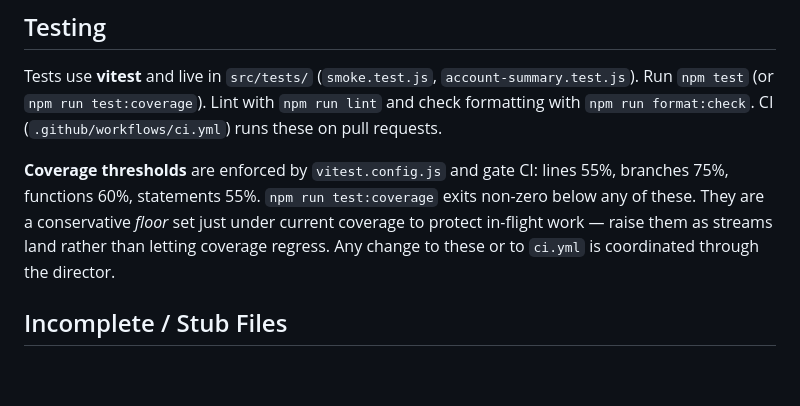
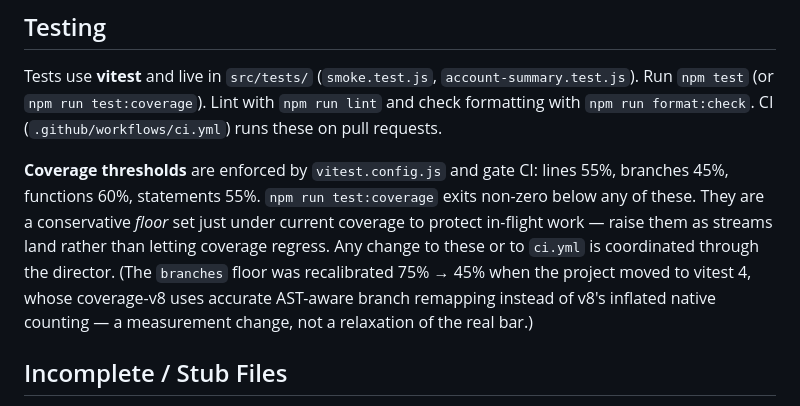
Before and after one commit to kevinthelago/github-pretty-readme, a Markdown page: CLAUDE.md, the part around the change. GitHub-like rendering; blank space fills up the shorter version.

Commit message:
docs: sync coverage-threshold note to vitest 4 branches floor (45%)
Follow-up to #96. The CLAUDE.md testing section still documented the old
branches floor (75%); update it to 45% with the vitest 4 recalibration rationale
so the docs match vitest.config.js.

Co-Authored-By: Claude Opus 4.8 (1M context) <noreply@anthropic.com>

```diff
--- a/CLAUDE.md
+++ b/CLAUDE.md
@@ -117,10 +117,13 @@ Tests use **vitest** and live in `src/tests/` (`smoke.test.js`,
 (`.github/workflows/ci.yml`) runs these on pull requests.
 
 **Coverage thresholds** are enforced by `vitest.config.js` and gate CI: lines 55%,
-branches 75%, functions 60%, statements 55%. `npm run test:coverage` exits non-zero
+branches 45%, functions 60%, statements 55%. `npm run test:coverage` exits non-zero
 below any of these. They are a conservative *floor* set just under current coverage
 to protect in-flight work — raise them as streams land rather than letting coverage
-regress. Any change to these or to `ci.yml` is coordinated through the director.
+regress. Any change to these or to `ci.yml` is coordinated through the director. (The
+`branches` floor was recalibrated 75% → 45% when the project moved to vitest 4, whose
+coverage-v8 uses accurate AST-aware branch remapping instead of v8's inflated native
+counting — a measurement change, not a relaxation of the real bar.)
 
 ## Incomplete / Stub Files
 
```
